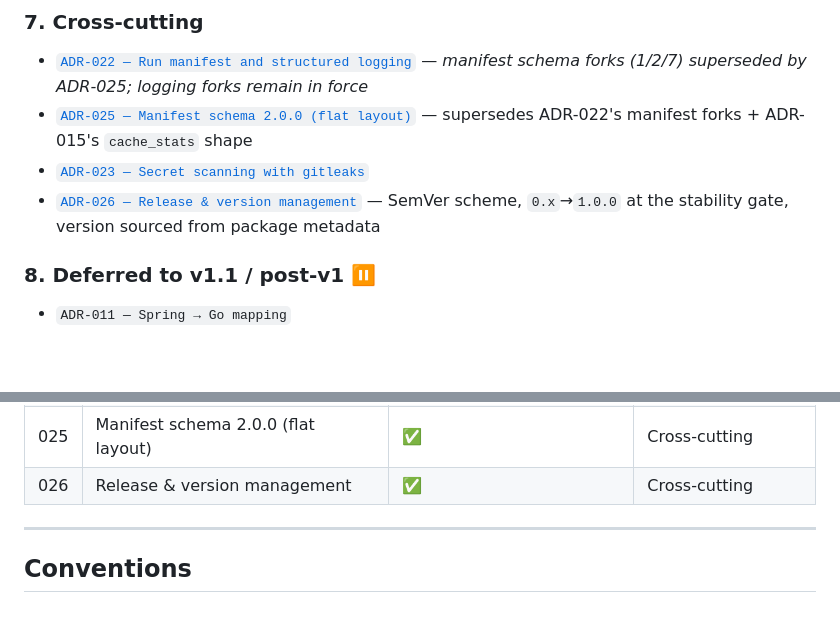
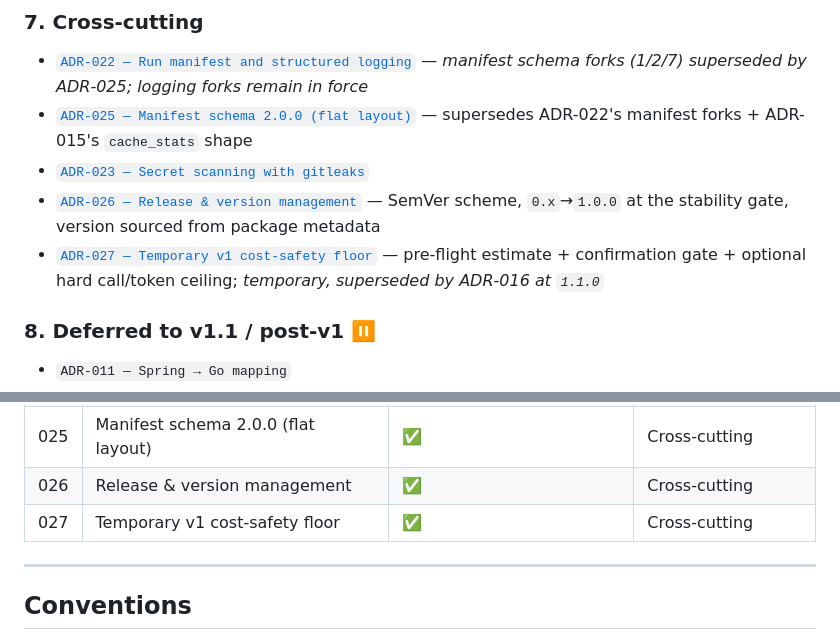
Before and after one commit to gvsambhu/codeograph, a Markdown page: docs/adr/README.md, 2 parts joined by grey strips. Drawn GitHub-style; blank space fills up the shorter version.

```diff
--- a/docs/adr/README.md
+++ b/docs/adr/README.md
@@ -53,6 +53,7 @@ For someone new to the project who wants to understand the design end-to-end, re
 - [`ADR-025 — Manifest schema 2.0.0 (flat layout)`](ADR-025-manifest-schema-flat-layout.md) — supersedes ADR-022's manifest forks + ADR-015's `cache_stats` shape
 - [`ADR-023 — Secret scanning with gitleaks`](ADR-023-secret-scanning-with-gitleaks.md)
 - [`ADR-026 — Release & version management`](ADR-026-release-version-management.md) — SemVer scheme, `0.x`→`1.0.0` at the stability gate, version sourced from package metadata
+- [`ADR-027 — Temporary v1 cost-safety floor`](ADR-027-temporary-cost-safety-floor.md) — pre-flight estimate + confirmation gate + optional hard call/token ceiling; *temporary, superseded by ADR-016 at `1.1.0`*
 
 ### 8. Deferred to v1.1 / post-v1 ⏸️
 - `ADR-011 — Spring → Go mapping`
@@ -95,6 +96,7 @@ For someone new to the project who wants to understand the design end-to-end, re
 | 024 | Prompt-injection / output-path safety | ⏸️ | Deferred (v1.1) |
 | 025 | Manifest schema 2.0.0 (flat layout) | ✅ | Cross-cutting |
 | 026 | Release & version management | ✅ | Cross-cutting |
+| 027 | Temporary v1 cost-safety floor | ✅ | Cross-cutting |
 
 ---
 
```
Also changed, not shown: docs/adr/ADR-027-temporary-cost-safety-floor.md (added, +313 -0 lines), docs/model-selection-and-cost.md (added, +178 -0 lines).
